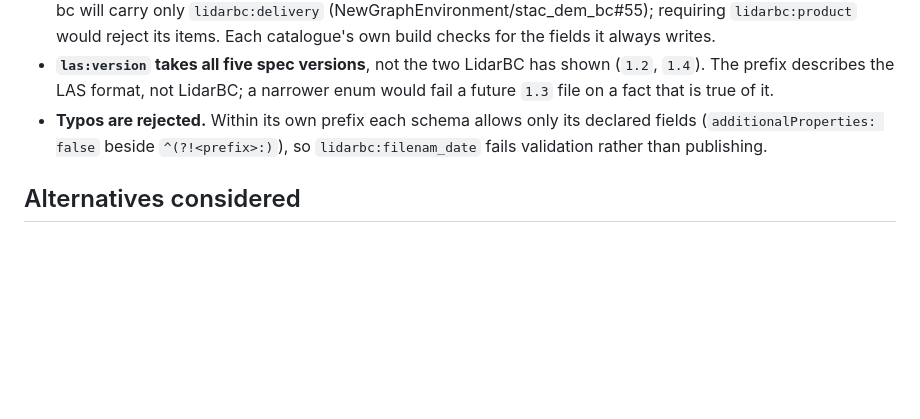
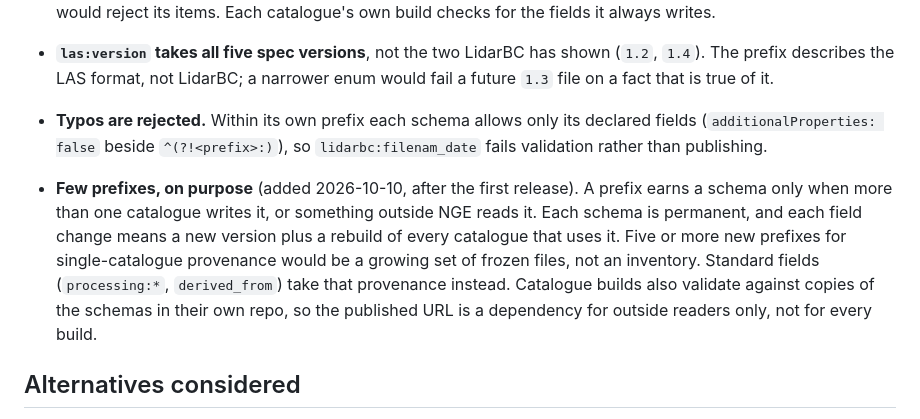
Before and after one commit to NewGraphEnvironment/crate, a Markdown page: decisions/nge/20261010_stac_field_schemas.md, the part around the change. Drawn GitHub-style; blank space fills up the shorter version.

Commit message:
STAC schemas: a prefix needs two writers or an outside reader; builds validate against local copies (#23)
Co-Authored-By: Claude Opus 5.5 <noreply@anthropic.com>
Claude-Session: https://claude.ai/code/session_01Q2kj98ancdmQ4frcgdoECT

```diff
--- a/decisions/nge/20261010_stac_field_schemas.md
+++ b/decisions/nge/20261010_stac_field_schemas.md
@@ -52,6 +52,16 @@ and must not publish them without a schema URL in `stac_extensions`.
   declared fields (`additionalProperties: false` beside `^(?!<prefix>:)`), so
   `lidarbc:filenam_date` fails validation rather than publishing.
 
+- **Few prefixes, on purpose** (added 2026-10-10, after the first release). A
+  prefix earns a schema only when more than one catalogue writes it, or something
+  outside NGE reads it. Each schema is permanent, and each field change means a new
+  version plus a rebuild of every catalogue that uses it. Five or more new prefixes
+  for single-catalogue provenance would be a growing set of frozen files, not an
+  inventory. Standard fields (`processing:*`, `derived_from`) take that provenance
+  instead. Catalogue builds also validate against copies of the schemas in their own
+  repo, so the published URL is a dependency for outside readers only, not for every
+  build.
+
 ## Alternatives considered
 
 - **A tagged `raw.githubusercontent.com` URL.** It couples a schema version to a
```
Also changed, not shown: 1 other file.
